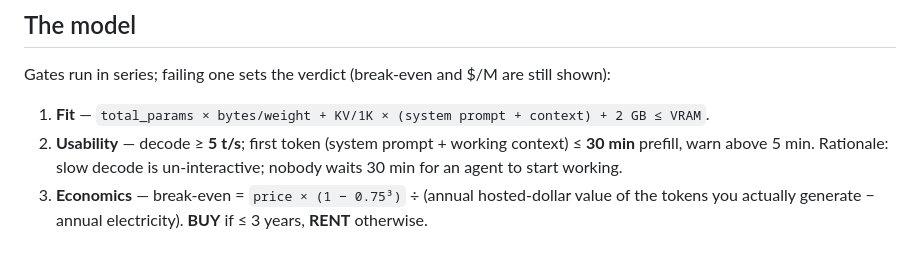
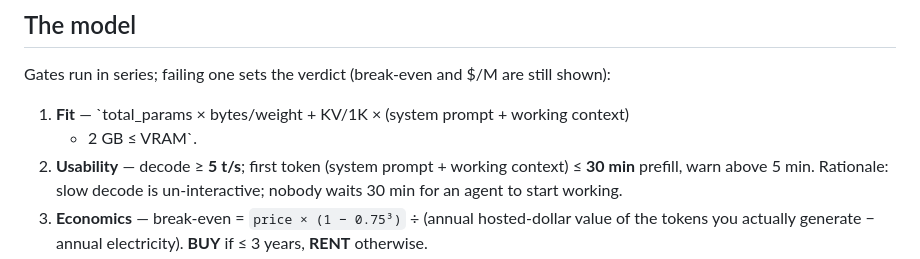
Before and after one commit to localaicost/localaicost.github.io, a Markdown page: README.md, the part around the change. GitHub-like rendering.

Commit message:
docs: say working context in the fit formula

```diff
--- a/README.md
+++ b/README.md
@@ -20,7 +20,8 @@ python3 -m http.server 8080   # → http://localhost:8080
 
 Gates run in series; failing one sets the verdict (break-even and $/M are still shown):
 
-1. **Fit** — `total_params × bytes/weight + KV/1K × (system prompt + context) + 2 GB ≤ VRAM`.
+1. **Fit** — `total_params × bytes/weight + KV/1K × (system prompt + working context)
+   + 2 GB ≤ VRAM`.
 2. **Usability** — decode ≥ **5 t/s**; first token (system prompt + working context)
    ≤ **30 min** prefill, warn above 5 min. Rationale: slow decode is un-interactive;
    nobody waits 30 min for an agent to start working.
```
